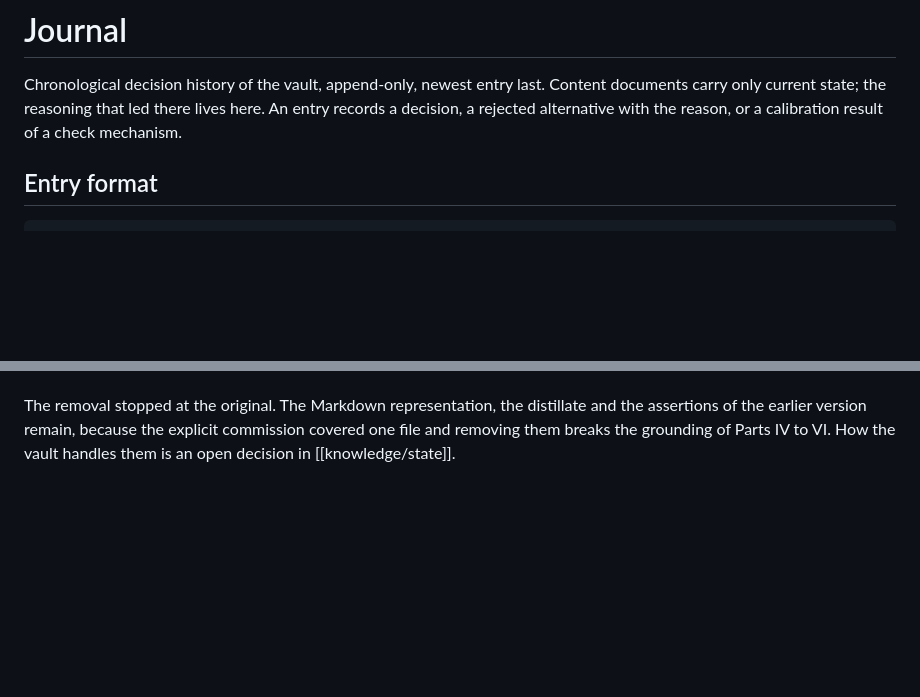
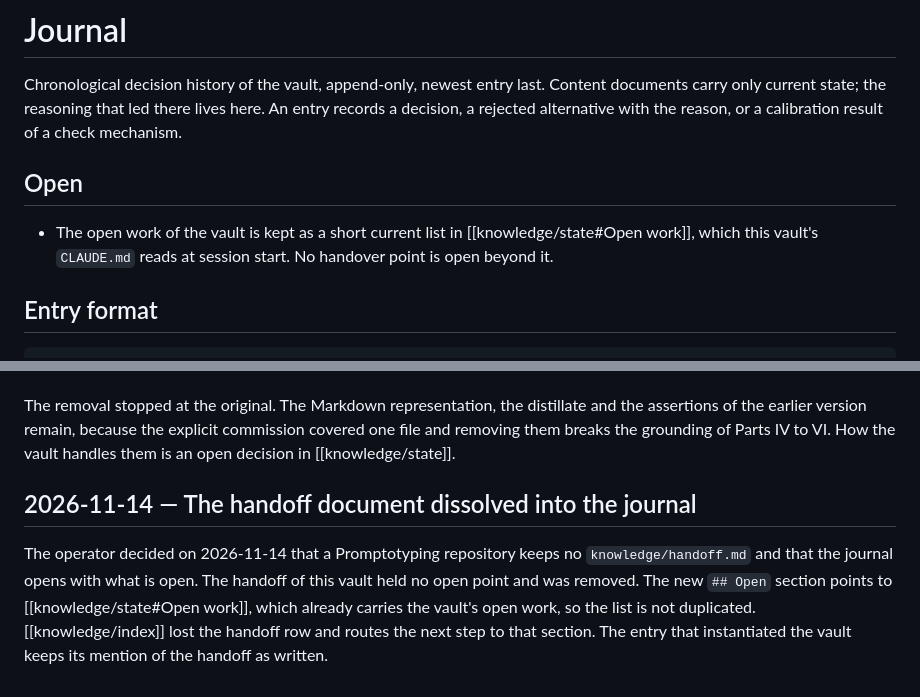
Before and after one commit to DigitalHumanitiesCraft/applied-generative-ai-for-research, a Markdown page: knowledge/journal.md, 2 parts joined by grey strips. Rendered like a GitHub page; blank space fills up the shorter version.

Commit message:
Dissolve handoff.md into the journal, which now opens with what is open
Co-Authored-By: Claude Opus 5.5 <noreply@anthropic.com>

```diff
--- a/knowledge/journal.md
+++ b/knowledge/journal.md
@@ -16,6 +16,10 @@ related: [specification, state]
 # Journal
 
 Chronological decision history of the vault, append-only, newest entry last. Content documents carry only current state; the reasoning that led there lives here. An entry records a decision, a rejected alternative with the reason, or a calibration result of a check mechanism.
+
+## Open
+
+- The open work of the vault is kept as a short current list in [[knowledge/state#Open work]], which this vault's `CLAUDE.md` reads at session start. No handover point is open beyond it.
 
 ## Entry format
 
@@ -93,3 +97,7 @@ The Promptotyping paper is under submission at the Zeitschrift für digitale Gei
 A mechanical comparison of the chapters against the submitted manuscript found shared word sequences of eight or more words, outside references, in the English chapters 11 to 15, 17, 20, 21 and 25 and in the generated pages that render them. Those passages were reformulated for learners in both languages, keeping the paper's terms, and the German counterparts were checked by hand as translations of the same sentences. After the rework no chapter shares such a sequence with the submitted manuscript. Chapter 11 now names the paper as a work where it introduces the method, together with the public method page https://dhcraft.org/Promptotyping/, and [[knowledge/sources]] records the paper the same way, without a link to a manuscript version. The chapters still share wording with the earlier version the vault ingested, which is no longer the submitted text.
 
 The removal stopped at the original. The Markdown representation, the distillate and the assertions of the earlier version remain, because the explicit commission covered one file and removing them breaks the grounding of Parts IV to VI. How the vault handles them is an open decision in [[knowledge/state]].
+
+## 2026-11-14 — The handoff document dissolved into the journal
+
+The operator decided on 2026-11-14 that a Promptotyping repository keeps no `knowledge/handoff.md` and that the journal opens with what is open. The handoff of this vault held no open point and was removed. The new `## Open` section points to [[knowledge/state#Open work]], which already carries the vault's open work, so the list is not duplicated. [[knowledge/index]] lost the handoff row and routes the next step to that section. The entry that instantiated the vault keeps its mention of the handoff as written.
```
Also changed, not shown: other parts of knowledge/journal.md (+1 -1 lines), knowledge/handoff.md (deleted, +0 -20 lines), knowledge/index.md (+2 -3 lines).
